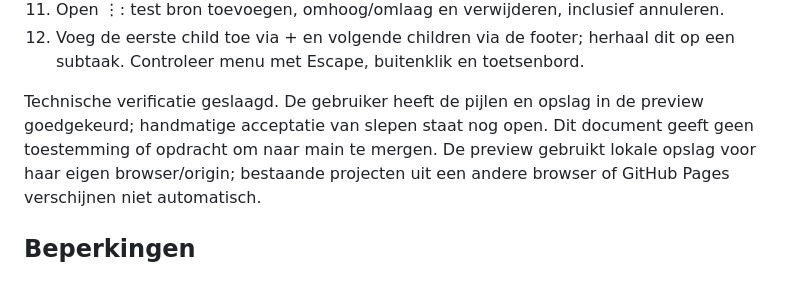
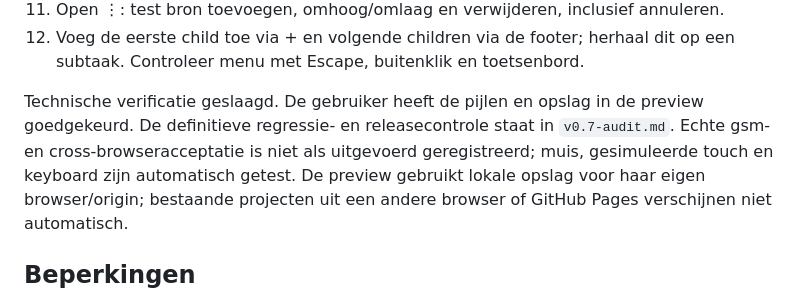
Before and after one commit to Geert1985/my-project-manager, a Markdown page: docs/v0.7-task-order.md, the part around the change. Rendered like a GitHub page.

```diff
--- a/docs/v0.7-task-order.md
+++ b/docs/v0.7-task-order.md
@@ -110,8 +110,9 @@ Zonder die variabele gebruikt de test de lokale index.html.
     dit op een subtaak. Controleer menu met Escape, buitenklik en toetsenbord.
 
 Technische verificatie geslaagd. De gebruiker heeft de pijlen en opslag in de
-preview goedgekeurd; handmatige acceptatie van slepen staat nog open.
-Dit document geeft geen toestemming of opdracht om naar main te mergen.
+preview goedgekeurd. De definitieve regressie- en releasecontrole staat in
+`v0.7-audit.md`. Echte gsm- en cross-browseracceptatie is niet als uitgevoerd
+geregistreerd; muis, gesimuleerde touch en keyboard zijn automatisch getest.
 De preview gebruikt lokale opslag voor haar eigen browser/origin; bestaande
 projecten uit een andere browser of GitHub Pages verschijnen niet automatisch.
 
```
Also changed, not shown: README.md (+3 -3 lines), docs/v0.7-audit.md (added, +89 -0 lines).
